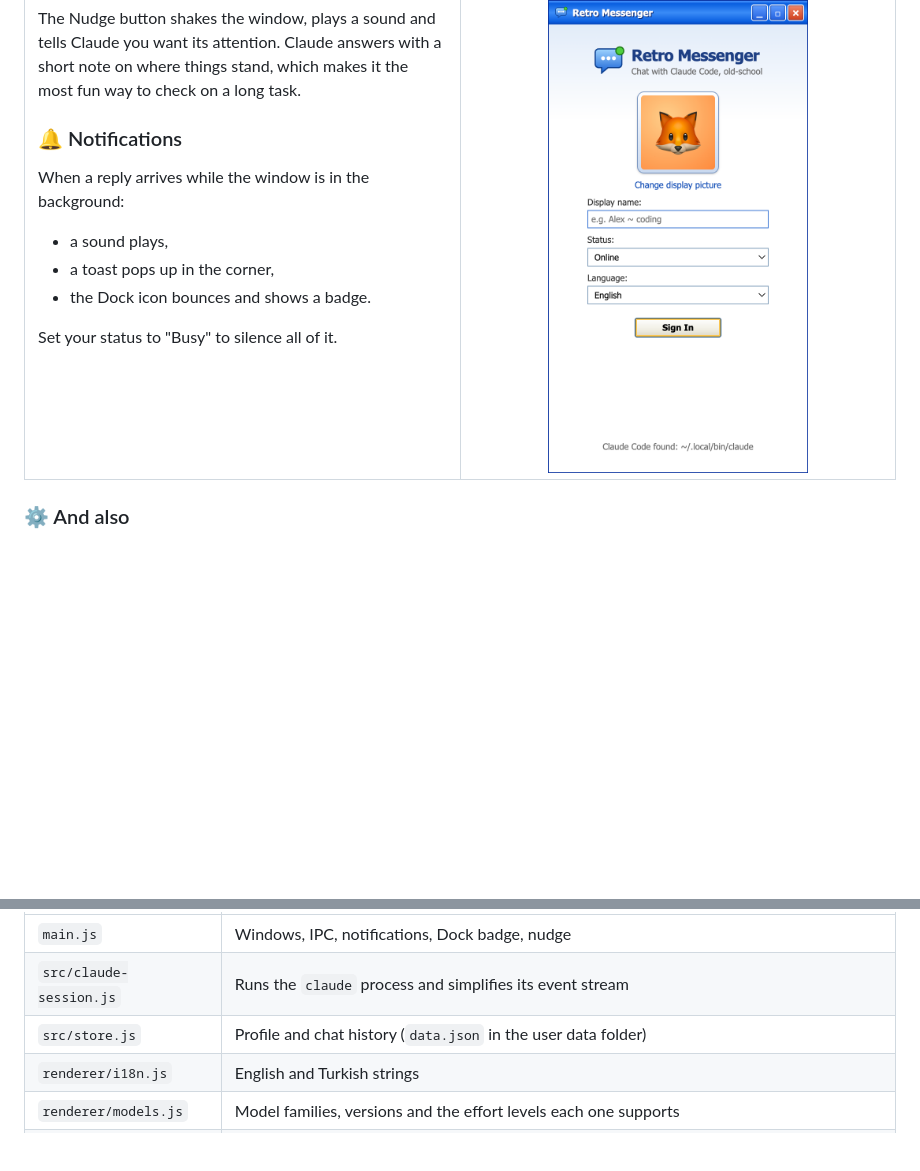
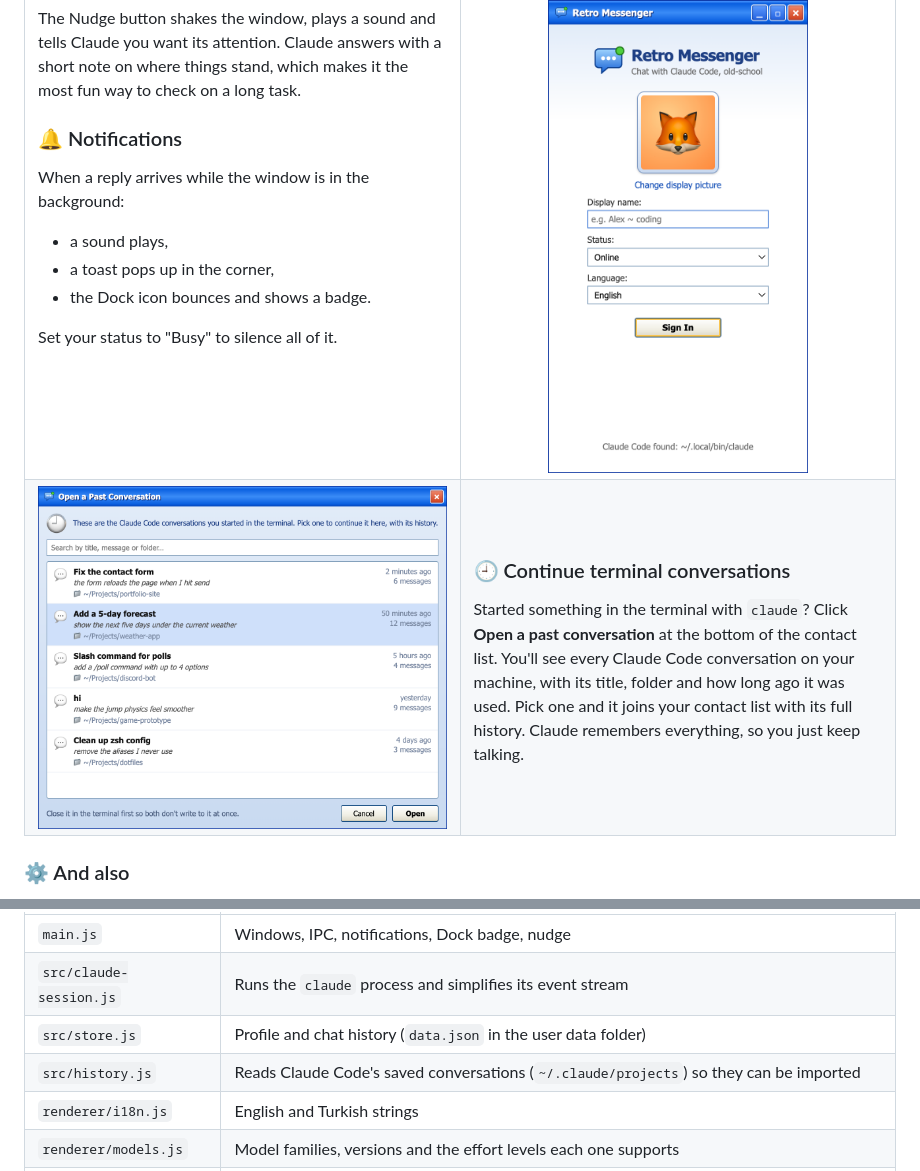
Before and after one commit to wynfirdolf/retro-messenger, a Markdown page: README.md, 2 parts joined by grey strips. Drawn GitHub-style; pictures changed too: docs/import.png (added); blank space fills up the shorter version.

```diff
--- a/README.md
+++ b/README.md
@@ -81,6 +81,15 @@ Set your status to "Busy" to silence all of it.
 </td>
 <td width="50%" align="center"><img src="docs/toast.png" alt="Notification toast" width="300"><br><br><img src="docs/signin.png" alt="Sign-in screen" width="260"></td>
 </tr>
+<tr>
+<td width="50%"><img src="docs/import.png" alt="Open a past conversation"></td>
+<td width="50%" valign="top">
+
+### 🕘 Continue terminal conversations
+Started something in the terminal with `claude`? Click **Open a past conversation** at the bottom of the contact list. You'll see every Claude Code conversation on your machine, with its title, folder and how long ago it was used. Pick one and it joins your contact list with its full history. Claude remembers everything, so you just keep talking.
+
+</td>
+</tr>
 </table>
 
 ### ⚙️ And also
@@ -140,6 +149,7 @@ Each chat runs a `claude -p --input-format stream-json --output-format stream-js
 | `main.js` | Windows, IPC, notifications, Dock badge, nudge |
 | `src/claude-session.js` | Runs the `claude` process and simplifies its event stream |
 | `src/store.js` | Profile and chat history (`data.json` in the user data folder) |
+| `src/history.js` | Reads Claude Code's saved conversations (`~/.claude/projects`) so they can be imported |
 | `renderer/i18n.js` | English and Turkish strings |
 | `renderer/models.js` | Model families, versions and the effort levels each one supports |
 | `renderer/` | UI: `list` contact list, `chat` conversation window, `toast` notification, `common` shared styles and helpers |
```
Also changed, not shown: README.tr.md (+10 -0 lines), docs/tr/import.png (added), 11 other files.
